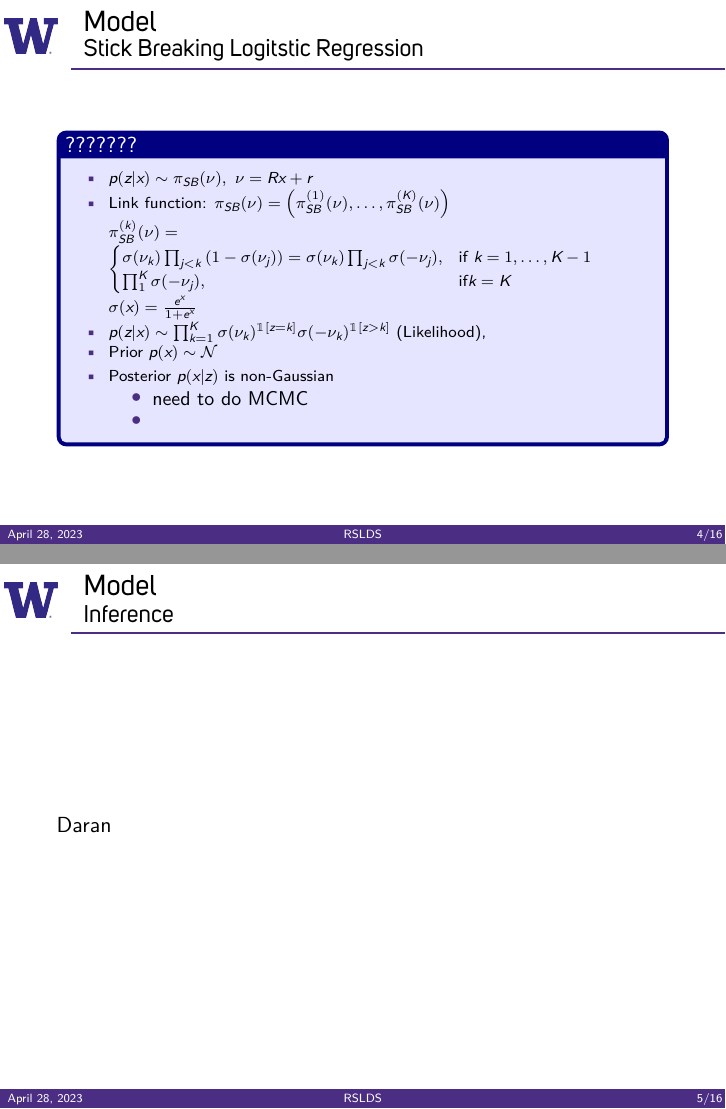
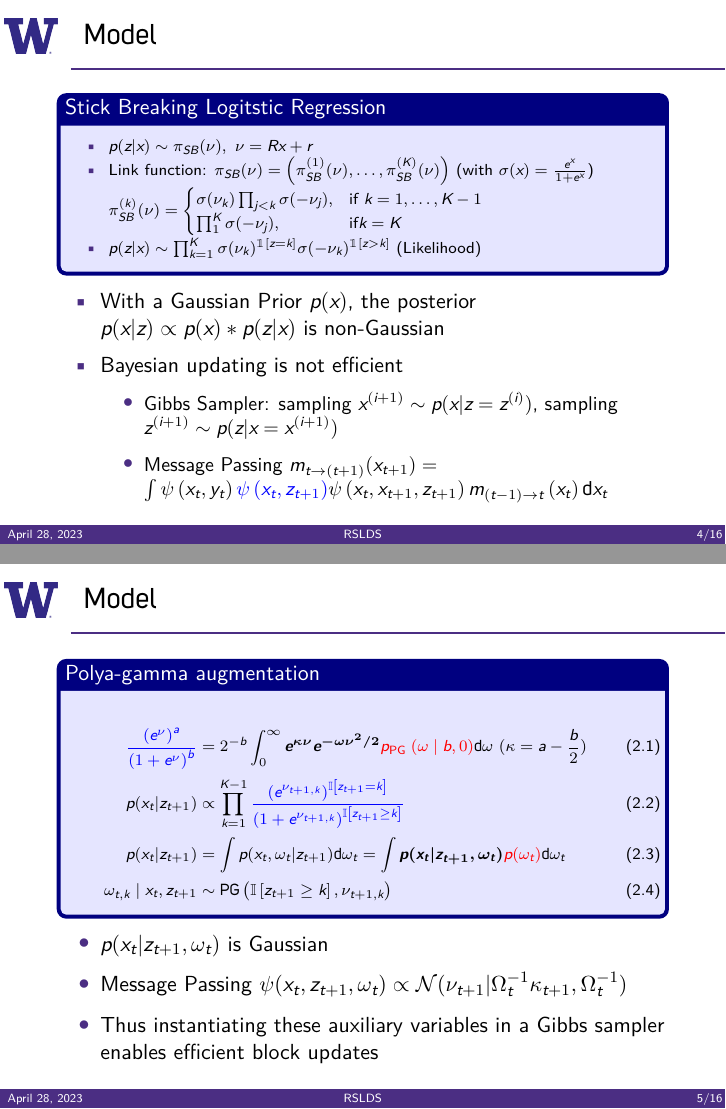
Before and after one commit to rohingilman/AMATH575-rSLDSs, LaTeX slides (Midterm Presentation/MidtermPresentation.tex): pages 5 and 6 of 18, joined at a grey line. Compiled offline with XeLaTeX; a missing font is replaced by an installed copy or a similar font.

Commit message:
finish the model slides

```diff
--- a/Midterm Presentation/MidtermPresentation.tex
+++ b/Midterm Presentation/MidtermPresentation.tex
@@ -11,7 +11,7 @@
 \usepackage{adjustbox}
 \usepackage{graphicx}
 \usepackage{bbm}
-
+\usepackage{xcolor}
 
 
 \title[RSLDS]{\small Bayesian Learning and Inference \\ in Recurrent Switching Linear Dynamical Systems}
@@ -87,33 +87,56 @@ $z_{t+1} | z_t \sim \pi_{z_t}$
 
     \end{frame}
 
-\begin{frame}{Model}{Stick Breaking Logitstic Regression}
-       \begin{tcolorbox}[colback=blue!10!white,colframe=blue!50!black,title=??????? ,boxrule=2pt, boxsep=0.1em, left=0.1em, right=0.1em,
+\begin{frame}{Model}%{Stick Breaking Logitstic Regression}
+       \begin{tcolorbox}[colback=blue!10!white,colframe=blue!50!black,title=Stick Breaking Logitstic Regression ,boxrule=2pt, boxsep=0.1em, left=0.1em, right=0.1em,
 fontupper=\fontsize{8}{10}\selectfont] %,height=2in
 \begin{enumerate}[\textbullet]
 
 \item $p(z|x) \sim \pi_{SB}(\nu),\text{ } \nu=Rx+r$
-\item Link function: $\pi_{SB}(\nu)=\left( \pi_{SB}^{(1)}(\nu),\dots,\pi_{SB}^{(K)}(\nu) \right)$ \\
+\item Link function: $\pi_{SB}(\nu)=\left( \pi_{SB}^{(1)}(\nu),\dots,\pi_{SB}^{(K)}(\nu) \right)$ (with $\sigma(x)=\frac{e^x}{1+e^x}$)\\
+%\sigma(\nu_k) \prod_{j<k}\left(1- \sigma(\nu_j)\right)=
 $\pi_{SB}^{(k)}(\nu)=\begin{cases}
-    \sigma(\nu_k) \prod_{j<k}\left(1- \sigma(\nu_j)\right)=\sigma(\nu_k) \prod_{j<k}\sigma(-\nu_j),& \text{if } k=1,\dots,K-1\\
+    \sigma(\nu_k) \prod_{j<k}\sigma(-\nu_j),& \text{if } k=1,\dots,K-1\\
     \prod_{1}^K \sigma(-\nu_j),              & \text{if} k=K
 \end{cases}$\\
-$\sigma(x)=\frac{e^x}{1+e^x}$
+
 \item
-$p(z|x) \sim \prod _{k=1}^K \sigma(\nu_k)^{\mathbbm{1} [z=k]} \sigma(-\nu_k)^{\mathbbm{1} [z>k]}$ (Likelihood),
-\item Prior $p(x) \sim \mathcal{N} $
-\item Posterior $p(x|z)$ is non-Gaussian
-\begin{itemize}
-            \item need to do MCMC
-            \item
-        \end{itemize}
+$p(z|x) \sim \prod _{k=1}^K \sigma(\nu_k)^{\mathbbm{1} [z=k]} \sigma(-\nu_k)^{\mathbbm{1} [z>k]}$ (Likelihood)
 \end{enumerate}
 \end{tcolorbox}
+\begin{enumerate}[\textbullet]
+\item With a Gaussian Prior $p(x)$, the posterior $p(x|z)\propto p(x)*p(z|x)$ is non-Gaussian
+\item Bayesian updating is not efficient
+\begin{itemize}
+            \item Gibbs Sampler: sampling $x^{(i+1)} \sim p(x|z=z^{(i)})$, sampling $z^{(i+1)} \sim p(z|x=x^{(i+1)})$
+            \item Message Passing
+$
+m_{t \rightarrow \left(t+1\right)}(x_{t+1})=\int \psi\left(x_{t}, y_{t}\right) \textcolor{blue}{\psi\left(x_{t}, z_{t+1}\right)} \psi\left(x_{t}, x_{t+1}, z_{t+1}\right) m_{\left(t-1\right) \rightarrow t}\left(x_{t}\right) \mathrm{d} x_{t}
+$
+\end{itemize}
+\end{enumerate}
+
 
     \end{frame}
 
-\begin{frame}{Model}{Inference}
-        Daran
+\begin{frame}{Model}%{Inference}
+        \begin{tcolorbox}[colback=blue!10!white,colframe=blue!50!black,title=Polya-gamma augmentation ,boxrule=2pt, boxsep=0.1em, left=0.1em, right=0.1em,
+fontupper=\fontsize{8}{10}\selectfont]
+
+\begin{align}
+\textcolor{blue}{ \frac{\left(e^{\nu}\right)^{a}}{\left(1+e^{\nu}\right)^{b}} } &=2^{-b}  \int_{0}^{\infty} \boldsymbol{e^{\kappa \nu} e^{-\omega \nu^{2} / 2} }\textcolor{red} {  p_{\text {PG }}(\omega \mid b, 0) }\mathrm{d} \omega \text{ }(\kappa=a-\frac{b}{2})\\
+p(x_{t}|z_{t+1}) &\propto \prod_{k=1}^{K-1} \textcolor{blue}{  \frac{\left(e^{\nu_{t+1, k}}\right)^{\mathbb{I}\left[z_{t+1}=k\right]}}{\left(1+e^{\nu_{t+1, k}}\right)^{\mathbb{I}\left[z_{t+1} \geq k\right]}} }\\
+p(x_t|z_{t+1})&=\int p(x_t,\omega_t|z_{t+1})  \mathrm{d}\omega_t=\int   \boldsymbol{ p(x_t|z_{t+1},\omega_t) }\textcolor{red}{ p(\omega_t) } \mathrm{d}\omega_t  \\
+\omega_{t, k} \mid x_{t}, z_{t+1} &\sim \operatorname{PG}\left(\mathbb{I}\left[z_{t+1} \geq k\right], \nu_{t+1, k}\right)
+\end{align}
+
+\end{tcolorbox}
+\begin{itemize}
+\item $p(x_t|z_{t+1},\omega_t)$ is Gaussian
+\item Message Passing $\psi(x_t,z_{t+1},\omega_t) \propto \mathcal{N}(\nu_{t+1}|\Omega^{-1}_t \kappa_{t+1},\Omega^{-1}_t)$
+\item Thus instantiating these auxiliary variables in a Gibbs
+sampler enables efficient block updates
+\end{itemize}
 
     \end{frame}
 
```
Also changed, not shown: Midterm Presentation/MidtermPresentation.pdf, Midterm Presentation/MidtermPresentation.tex (6 more changed lines), 1 other file.
